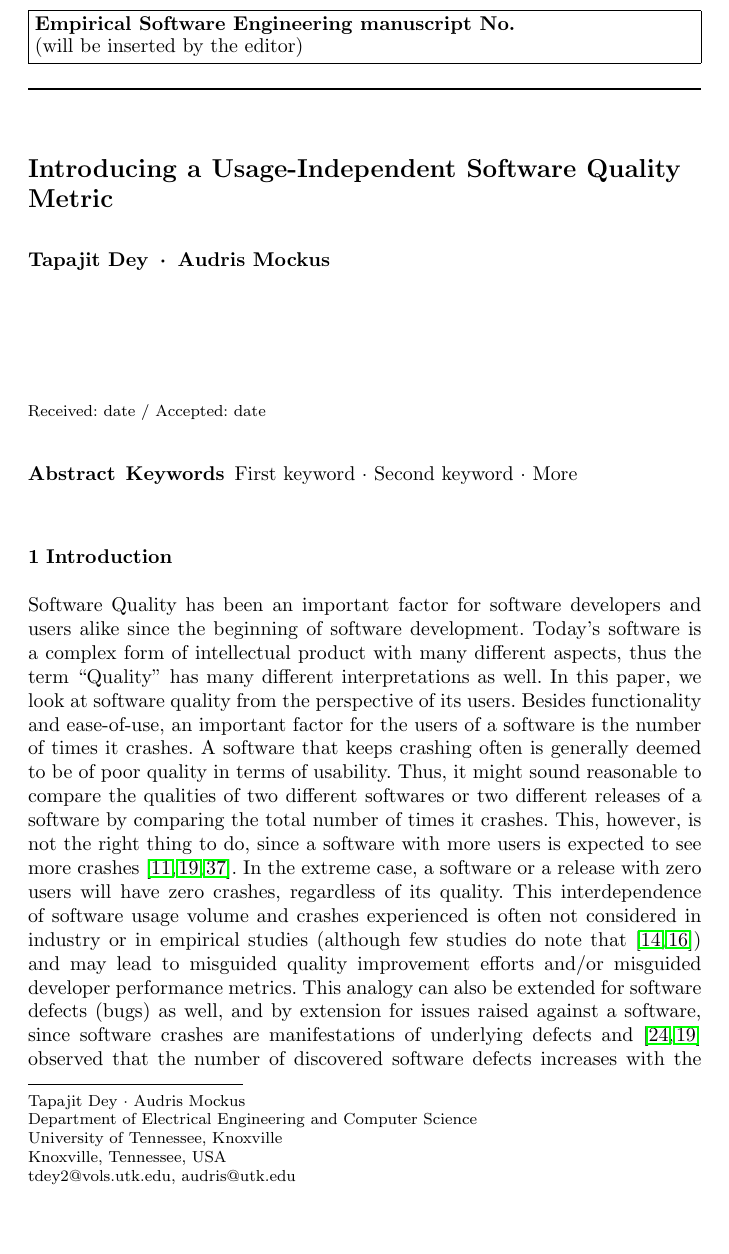
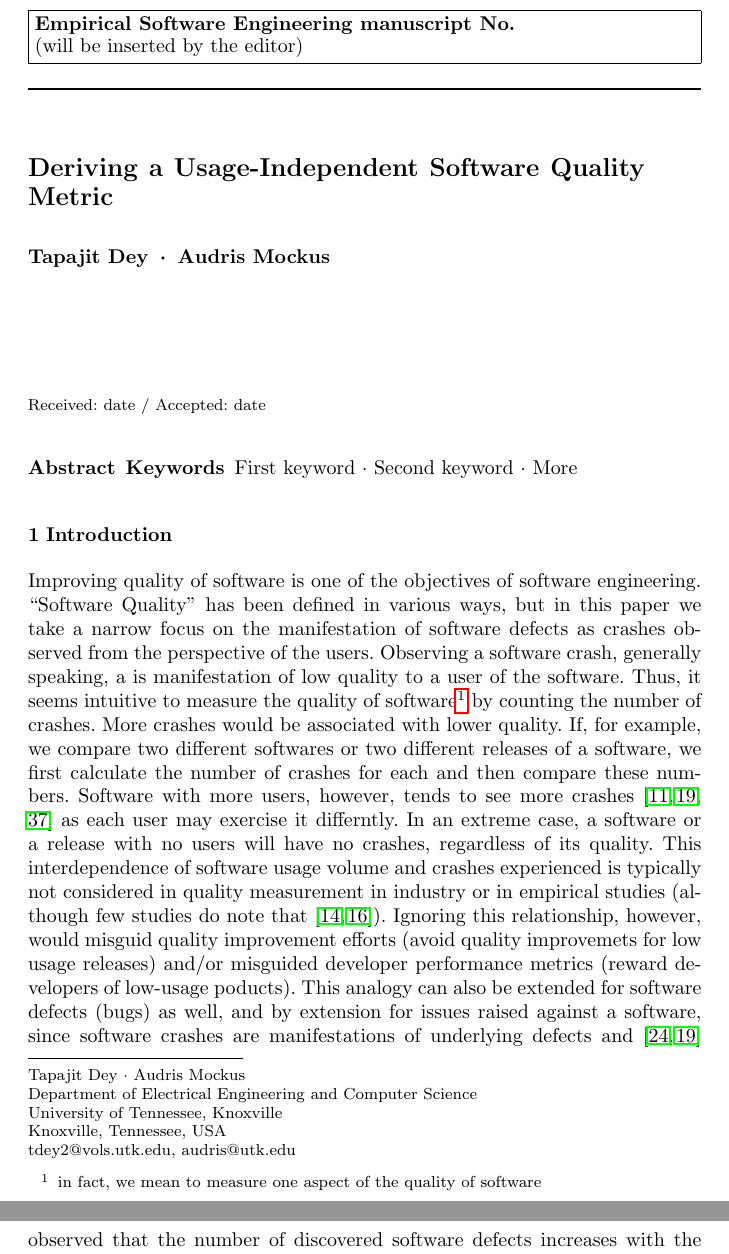
Before and after one commit to tapjdey/EMSE-paper--mobile-quality, a LaTeX paper (template.tex): part of page 1 of 35 before the commit and two parts of pages 1 and 2 of 35 after it, the two joined at a grey line, cut so that both start at the same text, the shorter picture padded with empty space. Compiled offline with pdfLaTeX.

Commit message:
Changes by Audris

```diff
--- a/template.tex
+++ b/template.tex
@@ -64,7 +64,7 @@
 %
 \begin{document}
 
-\title{Introducing a Usage-Independent Software Quality Metric }
+\title{Deriving a Usage-Independent Software Quality Metric }
 %\subtitle{Do you have a subtitle?\\ If so, write it here}
 
 %\titlerunning{Short form of title}        % if too long for running head
@@ -97,7 +97,36 @@
 
 \section{Introduction}\label{s:intro}
 
-Software Quality has been an important factor for software developers and users alike since the beginning of software development. Today's software is a complex form of intellectual product with many different aspects, thus the term ``Quality'' has many different interpretations as well. In this paper, we look at software quality from the perspective of its users. Besides functionality and ease-of-use, an important factor for the users of a software is the number of times it crashes. A software that keeps crashing often is generally deemed to be of poor quality in terms of usability. Thus, it might sound reasonable to compare the qualities of two different softwares or two different releases of a software by comparing the total number of times it crashes. This, however, is not the right thing to do, since a software with more users is expected to see more crashes~\cite{dey2018modeling,hmps15,IQ08}. In the extreme case, a software or a release with zero users will have zero crashes, regardless of its quality. This interdependence of software usage volume and crashes experienced is often not considered in industry or in empirical studies (although few studies do note that~\cite{fenton2008using,fenton1999critique}) and may lead to misguided quality improvement efforts and/or misguided developer performance metrics. This analogy can also be extended for software defects (bugs) as well, and by extension for issues raised against a software, since software crashes are manifestations of underlying defects and~\cite{caper,hmps15} observed that the number of discovered software defects increases with the number of users, although the relationship between crashes and defects is not very well understood~\cite{fenton1999critique}.
+Improving quality of software is one of the objectives of software
+engineering.  ``Software Quality'' has been defined in various ways,
+but in this paper we take a narrow focus on the manifestation of software
+defects as crashes observed from the perspective of the
+users. Observing a software crash, generally speaking, a is
+manifestation of low quality to a user of the software.
+Thus, it seems intuitive to measure the quality of software\footnote{in fact, we
+  mean to measure one aspect of the quality of software}
+by counting the number of crashes. More crashes would be associated
+with lower quality. If, for example, we compare
+two different softwares or two different releases of a software,
+we first calculate the number of crashes for each and then compare
+these numbers. Software with more users, however, tends
+to see more crashes~\cite{dey2018modeling,hmps15,IQ08} as each user
+may exercise it differntly. In
+an extreme case, a software or a release with no users will have
+no crashes, regardless of its quality. This interdependence of
+software usage volume and crashes experienced is typically not
+considered in quality measurement in industry or in empirical studies (although few studies
+do note that~\cite{fenton2008using,fenton1999critique}).
+Ignoring this relationship, however, would misguid quality
+improvement efforts (avoid quality improvemets for low usage
+releases) and/or misguided developer
+performance metrics (reward developers of low-usage poducts). This analogy can also be extended for software
+defects (bugs) as well, and by extension for issues raised against a
+software, since software crashes are manifestations of underlying
+defects and~\cite{caper,hmps15} observed that the number of
+discovered software defects increases with the number of users,
+although the relationship between crashes and defects is not very
+well understood~\cite{fenton1999critique}.
 
 One possible reason for this oversight is the scarcity of reliable usage data. While the number of defects and crashes reported by users are carefully tracked by most large scale projects (\textit{e.g.} Mozilla Firefox, Ubuntu etc.), tracking the variables related to usage, \textit{e.g.} the number of users, intensity of usage etc. is almost impossible to track without a reliable monitoring system. Such a system is rarely used by open-source softwares and even many traditional software-as-a-product systems do not or can not have such capability. Moreover, even when such a dataset is available, it is almost always proprietary, so obtaining and sharing it, even for the software development teams in these proprietary projects, is difficult since the deployment is typically managed by a different team within the organization. Without such data, however, it becomes exceedingly difficult to interpret the quality of a software from the customer reported crashes/defects alone due to the interdependence of usage and crashes/defects~\cite{dey2018modeling,hmps15,IQ08}.
 
```
